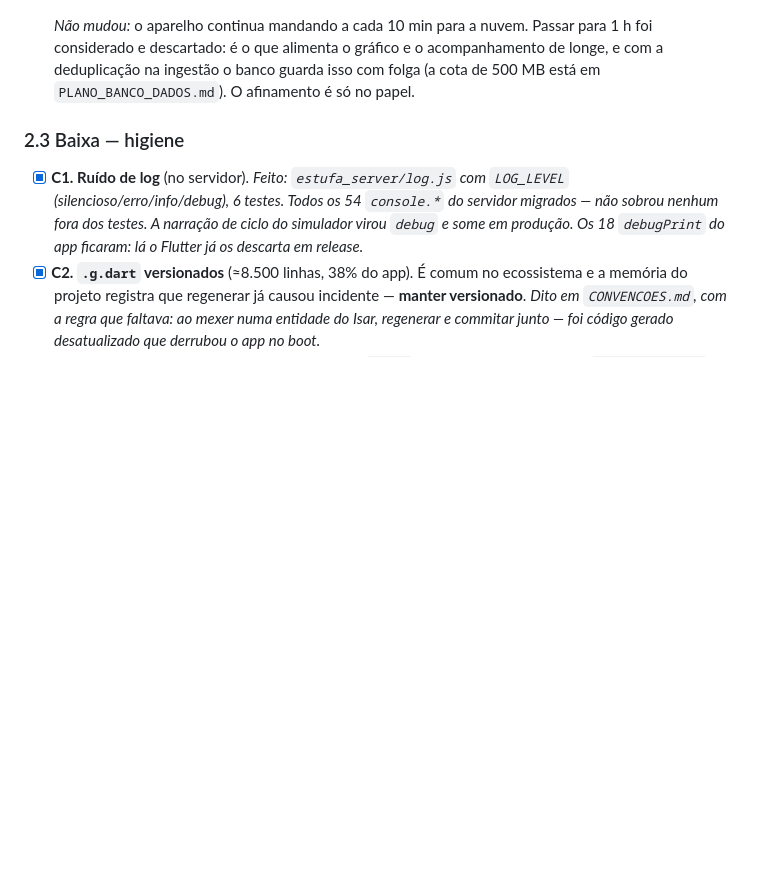
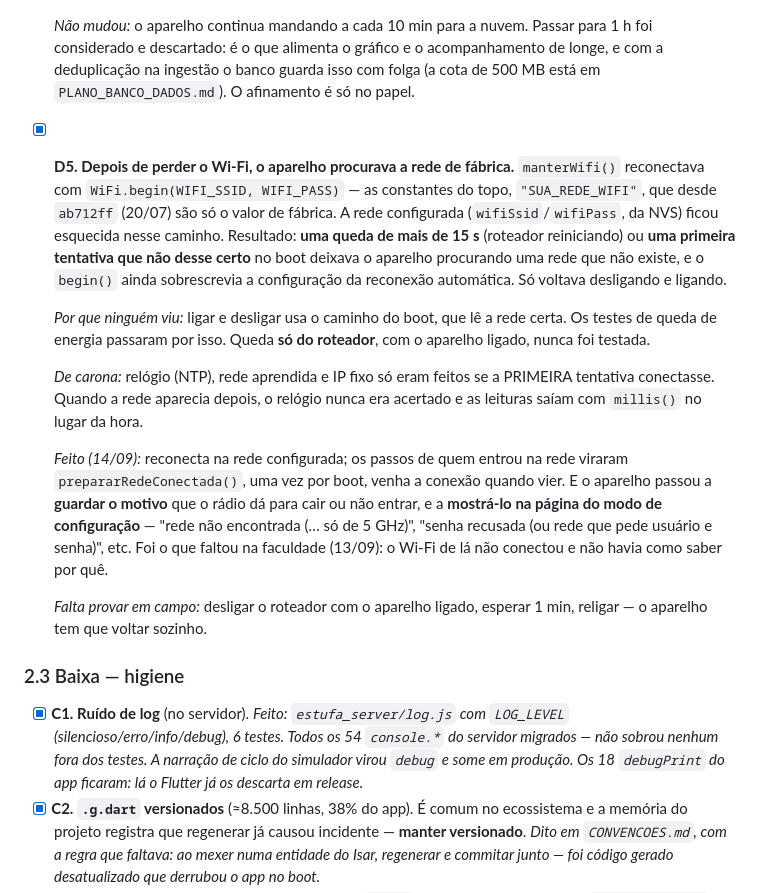
Before and after one commit to Alox01/sentinela-smart, a Markdown page: docs/AUDITORIA.md, the part around the change. Drawn GitHub-style; blank space fills up the shorter version.

```diff
--- a/docs/AUDITORIA.md
+++ b/docs/AUDITORIA.md
@@ -310,6 +310,34 @@ funciona:
   com folga (a cota de 500 MB está em `PLANO_BANCO_DADOS.md`). O afinamento é só
   no papel.
 
+- [x] **D5. Depois de perder o Wi-Fi, o aparelho procurava a rede de fábrica.**
+  `manterWifi()` reconectava com `WiFi.begin(WIFI_SSID, WIFI_PASS)` — as
+  constantes do topo, `"SUA_REDE_WIFI"`, que desde `ab712ff` (20/07) são só o
+  valor de fábrica. A rede configurada (`wifiSsid`/`wifiPass`, da NVS) ficou
+  esquecida nesse caminho. Resultado: **uma queda de mais de 15 s** (roteador
+  reiniciando) ou **uma primeira tentativa que não desse certo** no boot deixava
+  o aparelho procurando uma rede que não existe, e o `begin()` ainda sobrescrevia
+  a configuração da reconexão automática. Só voltava desligando e ligando.
+
+  *Por que ninguém viu:* ligar e desligar usa o caminho do boot, que lê a rede
+  certa. Os testes de queda de energia passaram por isso. Queda **só do
+  roteador**, com o aparelho ligado, nunca foi testada.
+
+  *De carona:* relógio (NTP), rede aprendida e IP fixo só eram feitos se a
+  PRIMEIRA tentativa conectasse. Quando a rede aparecia depois, o relógio nunca
+  era acertado e as leituras saíam com `millis()` no lugar da hora.
+
+  *Feito (14/09):* reconecta na rede configurada; os passos de quem entrou na
+  rede viraram `prepararRedeConectada()`, uma vez por boot, venha a conexão
+  quando vier. E o aparelho passou a **guardar o motivo** que o rádio dá para
+  cair ou não entrar, e a **mostrá-lo na página do modo de configuração** —
+  "rede não encontrada (… só de 5 GHz)", "senha recusada (ou rede que pede
+  usuário e senha)", etc. Foi o que faltou na faculdade (13/09): o Wi-Fi de lá
+  não conectou e não havia como saber por quê.
+
+  *Falta provar em campo:* desligar o roteador com o aparelho ligado, esperar
+  1 min, religar — o aparelho tem que voltar sozinho.
+
 ### 2.3 Baixa — higiene
 
 - [x] **C1. Ruído de log** (no servidor). *Feito: `estufa_server/log.js` com
```
Also changed, not shown: docs/RETOMADA_TCC.md (+30 -2 lines).
